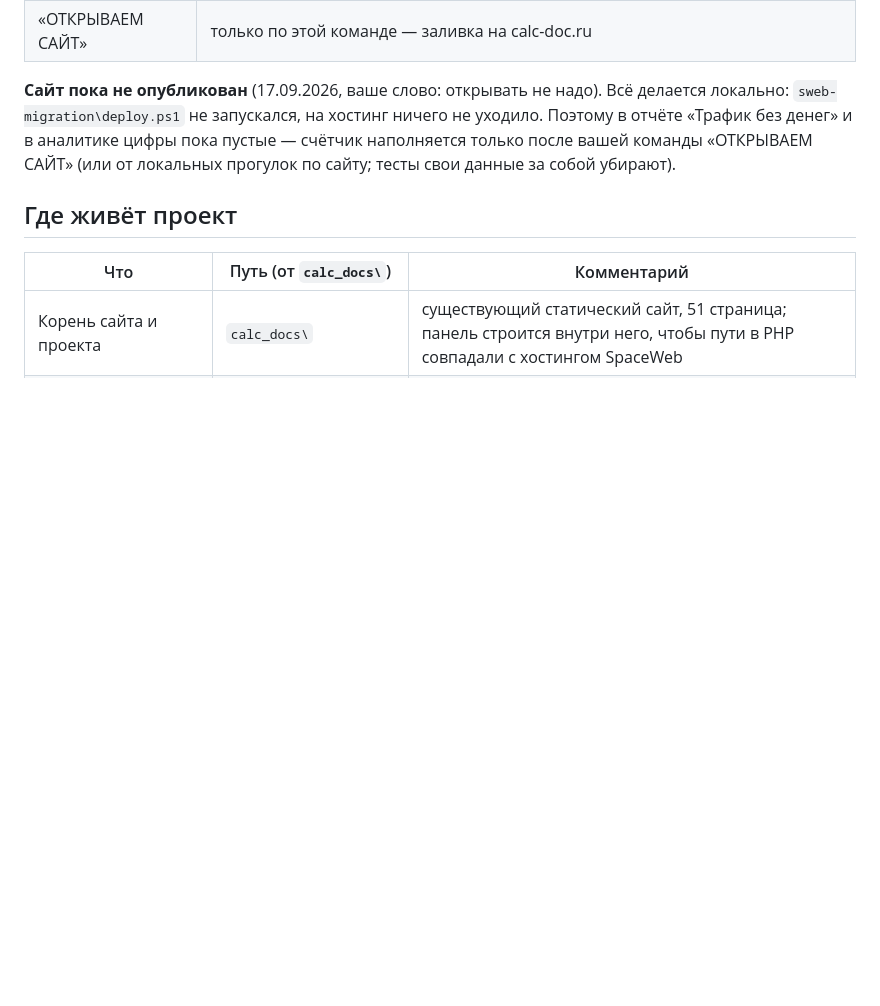
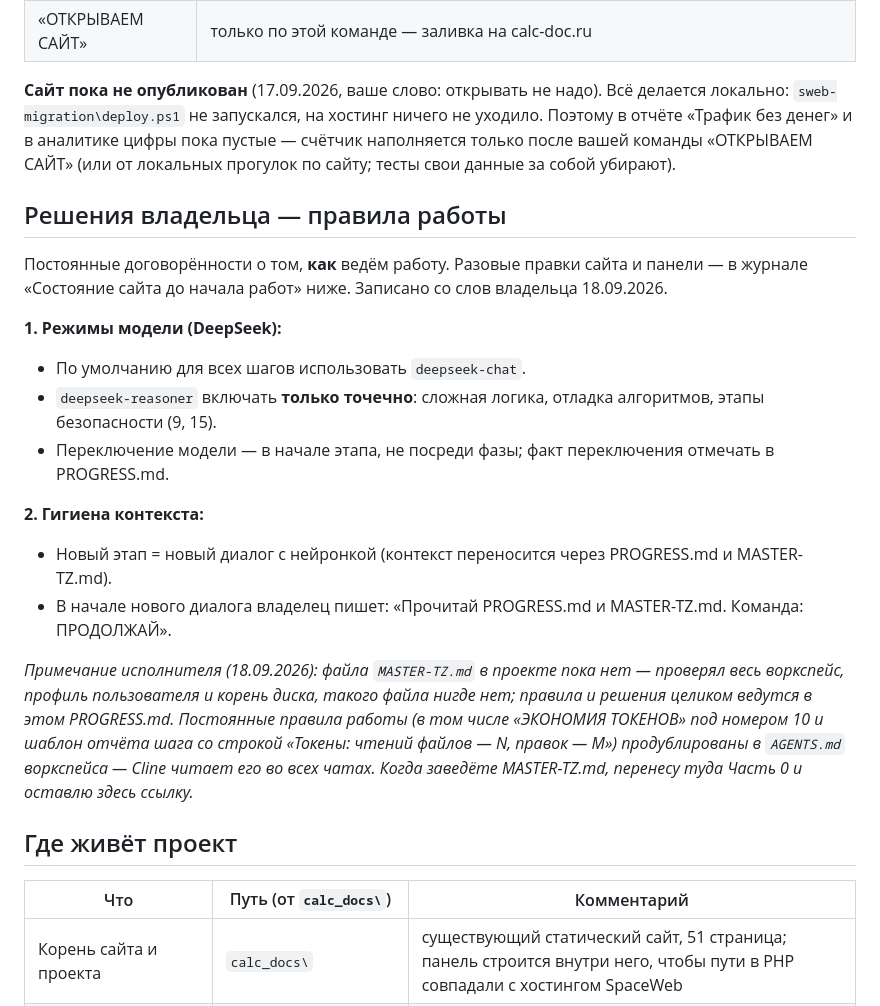
Before and after one commit to annycypher/calculat, a Markdown page: PROGRESS.md, the part around the change. Rendered like a GitHub page; blank space fills up the shorter version.

Commit message:
PROGRESS: раздел «Решения владельца — правила работы» (решения владельца 18.09.2026)
1. Режимы модели (DeepSeek): по умолчанию deepseek-chat для всех шагов; deepseek-reasoner — только точечно (сложная логика, отладка алгоритмов, этапы безопасности 9 и 15); переключение делать в начале этапа, а не посреди фазы, и отмечать факт переключения в PROGRESS.md.

2. Гигиена контекста: новый этап = новый диалог с нейронкой, контекст переносится через PROGRESS.md и MASTER-TZ.md; в начале нового диалога владелец пишет «Прочитай PROGRESS.md и MASTER-TZ.md. Команда: ПРОДОЛЖАЙ».

Раздел добавлен сразу под «Командами владельца» — так новый диалог видит правила вверху файла; разовые правки сайта и панели остаются в журнале «Состояние сайта до начала работ». Там же короткое примечание: файла MASTER-TZ.md в проекте пока нет (проверено поиском по воркспейсу, профилю и корню диска), поэтому правило 10 («ЭКОНОМИЯ ТОКЕНОВ») и шаблон отчёта шага со строкой «Токены: чтений файлов — N, правок — M» продублированы в AGENTS.md воркспейса; при появлении MASTER-TZ.md Часть 0 перенесу туда.

Правка только документации: код панели и страницы сайта не менялись, публикации не было.

```diff
--- a/PROGRESS.md
+++ b/PROGRESS.md
@@ -18,6 +18,24 @@
 | «ОТКРЫВАЕМ САЙТ» | только по этой команде — заливка на calc-doc.ru |
 
 **Сайт пока не опубликован** (17.09.2026, ваше слово: открывать не надо). Всё делается локально: `sweb-migration\deploy.ps1` не запускался, на хостинг ничего не уходило. Поэтому в отчёте «Трафик без денег» и в аналитике цифры пока пустые — счётчик наполняется только после вашей команды «ОТКРЫВАЕМ САЙТ» (или от локальных прогулок по сайту; тесты свои данные за собой убирают).
+
+## Решения владельца — правила работы
+
+Постоянные договорённости о том, **как** ведём работу. Разовые правки сайта и панели — в журнале «Состояние сайта до начала работ» ниже. Записано со слов владельца 18.09.2026.
+
+**1. Режимы модели (DeepSeek):**
+
+* По умолчанию для всех шагов использовать `deepseek-chat`.
+* `deepseek-reasoner` включать **только точечно**: сложная логика, отладка алгоритмов, этапы безопасности (9, 15).
+* Переключение модели — в начале этапа, не посреди фазы; факт переключения отмечать в PROGRESS.md.
+
+**2. Гигиена контекста:**
+
+* Новый этап = новый диалог с нейронкой (контекст переносится через PROGRESS.md и MASTER-TZ.md).
+* В начале нового диалога владелец пишет: «Прочитай PROGRESS.md и MASTER-TZ.md. Команда: ПРОДОЛЖАЙ».
+
+_Примечание исполнителя (18.09.2026): файла `MASTER-TZ.md` в проекте пока нет — проверял весь воркспейс, профиль пользователя и корень диска, такого файла нигде нет; правила и решения целиком ведутся в этом PROGRESS.md. Постоянные правила работы (в том числе «ЭКОНОМИЯ ТОКЕНОВ» под номером 10 и шаблон отчёта шага со строкой «Токены: чтений файлов — N, правок — M») продублированы в `AGENTS.md` воркспейса — Cline читает его во всех чатах. Когда заведёте MASTER-TZ.md, перенесу туда Часть 0 и оставлю здесь ссылку._
+
 
 ## Где живёт проект
 
```
